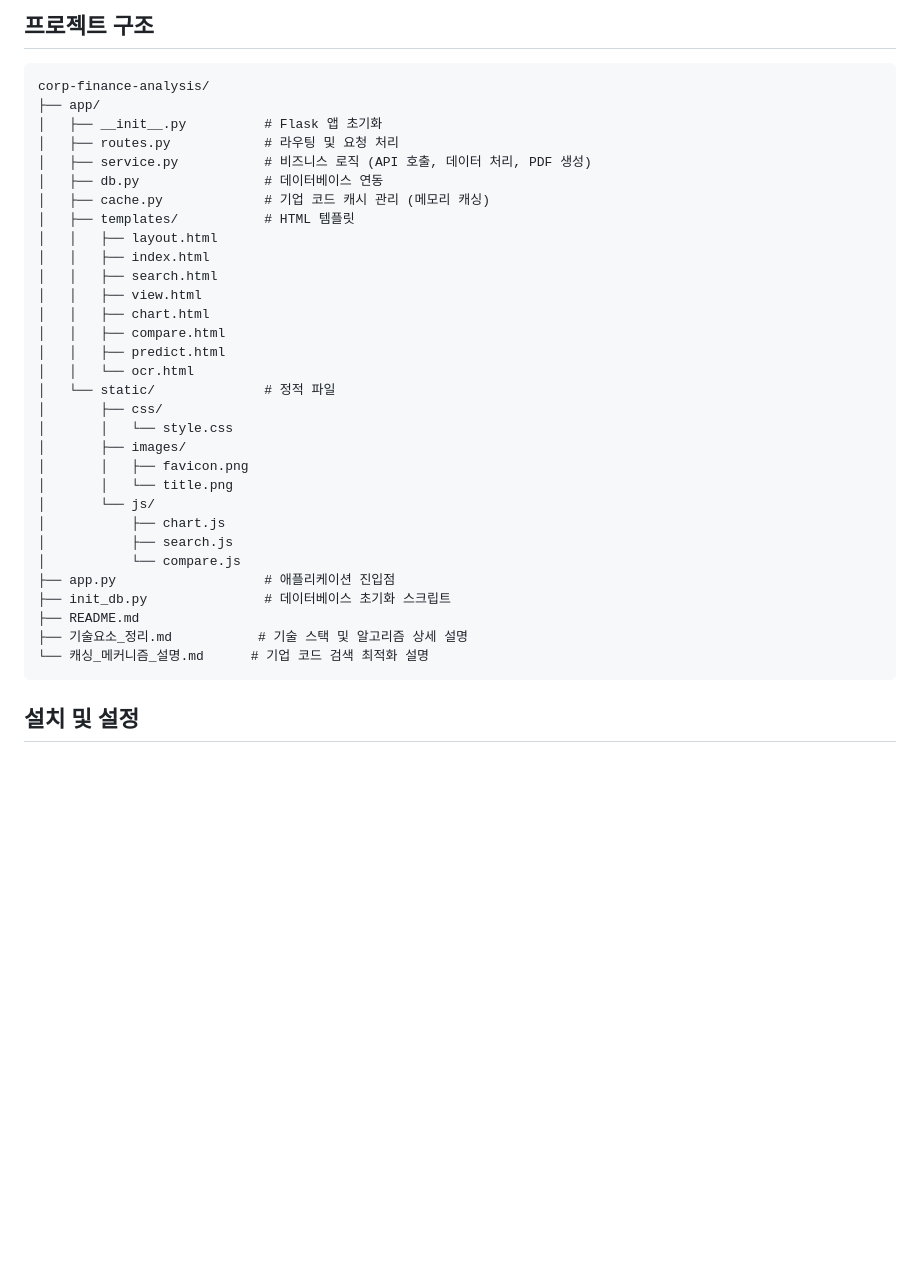
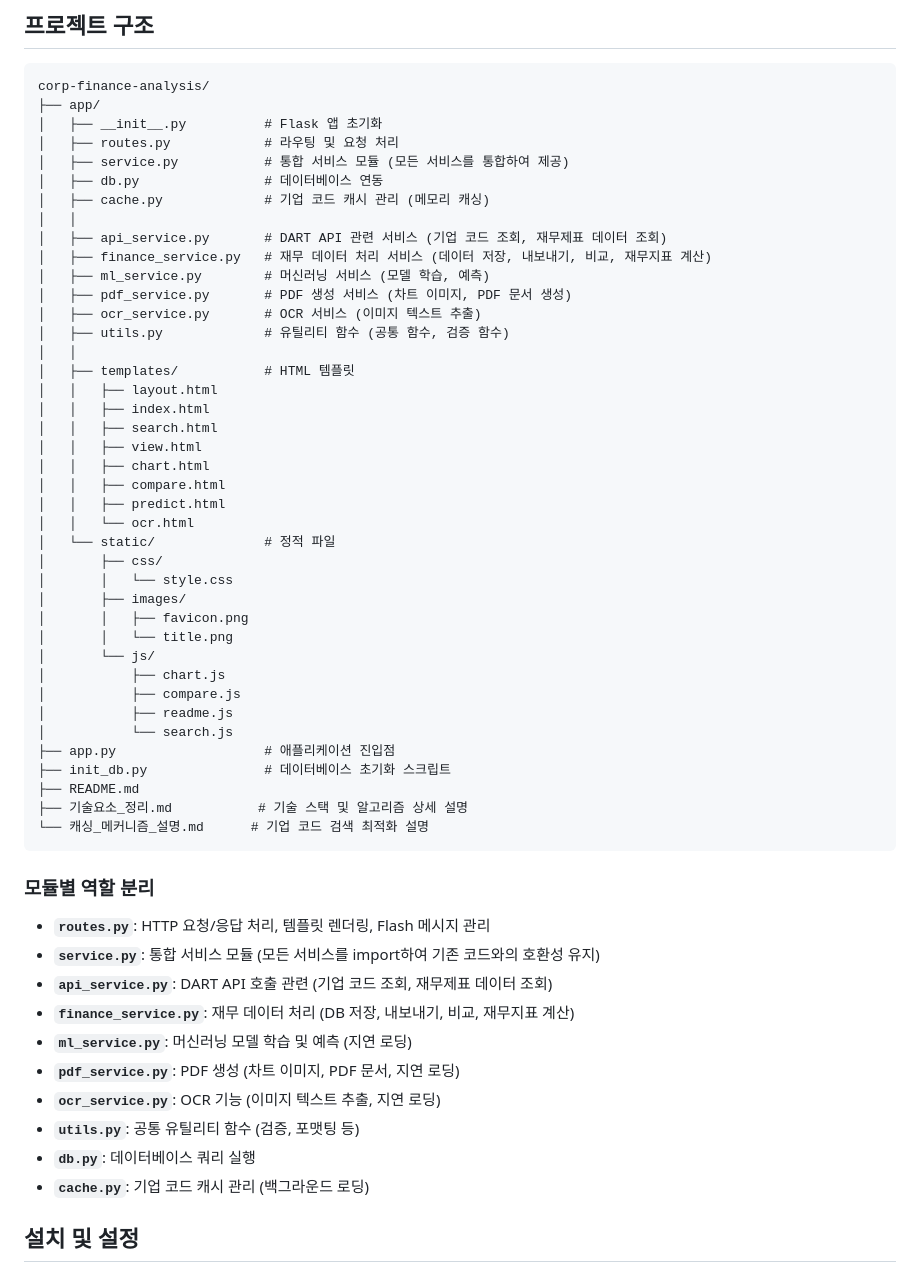
Before and after one commit to tasueom/corp-finance-analysis, a Markdown page: README.md, the part around the change. Drawn GitHub-style; blank space fills up the shorter version.

Commit message:
docs: Update README to reflect new service module structure and clarify module responsibilities, enhancing documentation for better understanding of application architecture

````diff
--- a/README.md
+++ b/README.md
@@ -59,9 +59,17 @@ corp-finance-analysis/
 ├── app/
 │   ├── __init__.py          # Flask 앱 초기화
 │   ├── routes.py            # 라우팅 및 요청 처리
-│   ├── service.py           # 비즈니스 로직 (API 호출, 데이터 처리, PDF 생성)
+│   ├── service.py           # 통합 서비스 모듈 (모든 서비스를 통합하여 제공)
 │   ├── db.py                # 데이터베이스 연동
 │   ├── cache.py             # 기업 코드 캐시 관리 (메모리 캐싱)
+│   │
+│   ├── api_service.py       # DART API 관련 서비스 (기업 코드 조회, 재무제표 데이터 조회)
+│   ├── finance_service.py   # 재무 데이터 처리 서비스 (데이터 저장, 내보내기, 비교, 재무지표 계산)
+│   ├── ml_service.py        # 머신러닝 서비스 (모델 학습, 예측)
+│   ├── pdf_service.py       # PDF 생성 서비스 (차트 이미지, PDF 문서 생성)
+│   ├── ocr_service.py       # OCR 서비스 (이미지 텍스트 추출)
+│   ├── utils.py             # 유틸리티 함수 (공통 함수, 검증 함수)
+│   │
 │   ├── templates/           # HTML 템플릿
 │   │   ├── layout.html
 │   │   ├── index.html
@@ -79,14 +87,28 @@ corp-finance-analysis/
 │       │   └── title.png
 │       └── js/
 │           ├── chart.js
-│           ├── search.js
-│           └── compare.js
+│           ├── compare.js
+│           ├── readme.js
+│           └── search.js
 ├── app.py                   # 애플리케이션 진입점
 ├── init_db.py               # 데이터베이스 초기화 스크립트
 ├── README.md
 ├── 기술요소_정리.md           # 기술 스택 및 알고리즘 상세 설명
 └── 캐싱_메커니즘_설명.md      # 기업 코드 검색 최적화 설명
 ```
+
+### 모듈별 역할 분리
+
+- **`routes.py`**: HTTP 요청/응답 처리, 템플릿 렌더링, Flash 메시지 관리
+- **`service.py`**: 통합 서비스 모듈 (모든 서비스를 import하여 기존 코드와의 호환성 유지)
+- **`api_service.py`**: DART API 호출 관련 (기업 코드 조회, 재무제표 데이터 조회)
+- **`finance_service.py`**: 재무 데이터 처리 (DB 저장, 내보내기, 비교, 재무지표 계산)
+- **`ml_service.py`**: 머신러닝 모델 학습 및 예측 (지연 로딩)
+- **`pdf_service.py`**: PDF 생성 (차트 이미지, PDF 문서, 지연 로딩)
+- **`ocr_service.py`**: OCR 기능 (이미지 텍스트 추출, 지연 로딩)
+- **`utils.py`**: 공통 유틸리티 함수 (검증, 포맷팅 등)
+- **`db.py`**: 데이터베이스 쿼리 실행
+- **`cache.py`**: 기업 코드 캐시 관리 (백그라운드 로딩)
 
 ## 설치 및 설정
 
````
